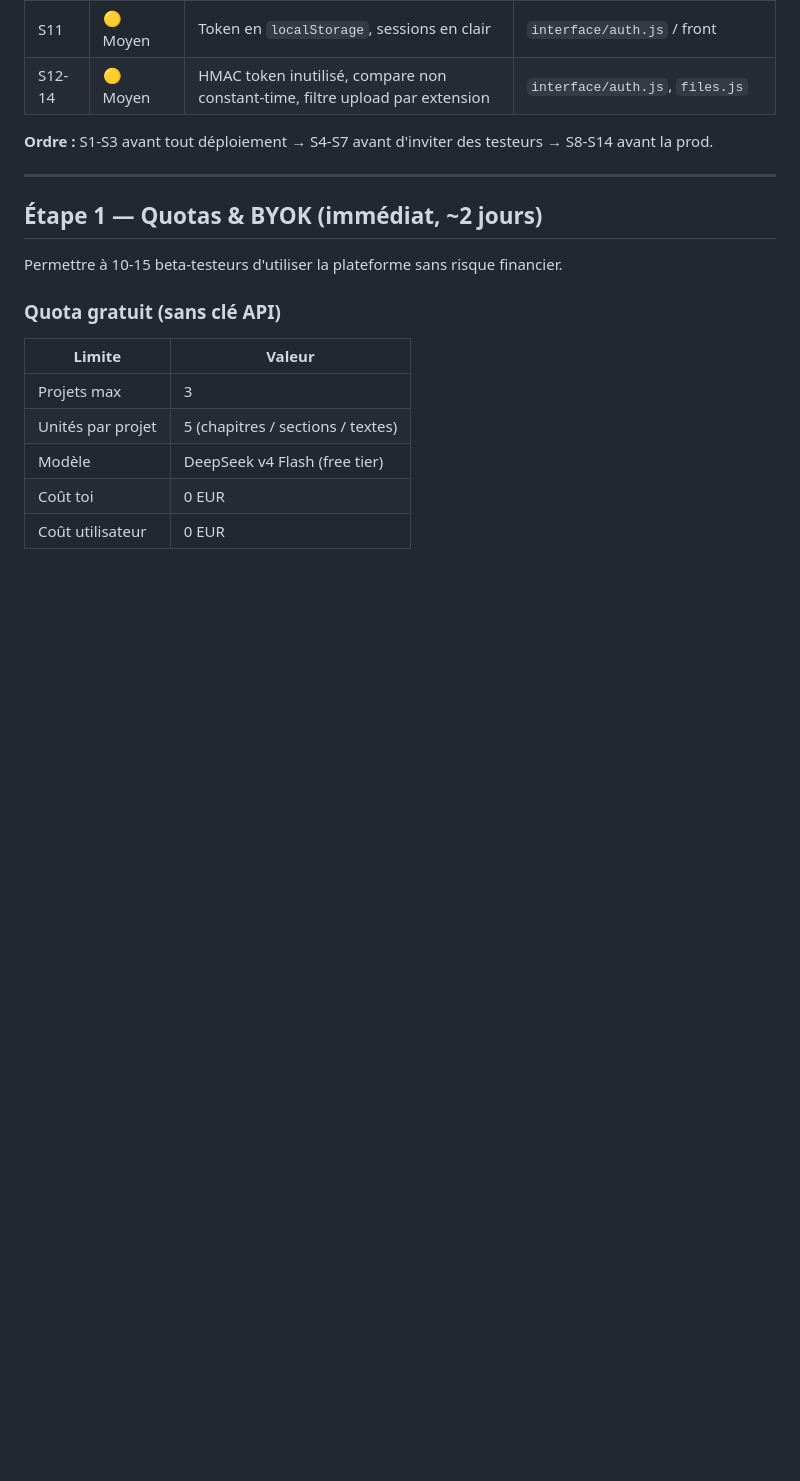
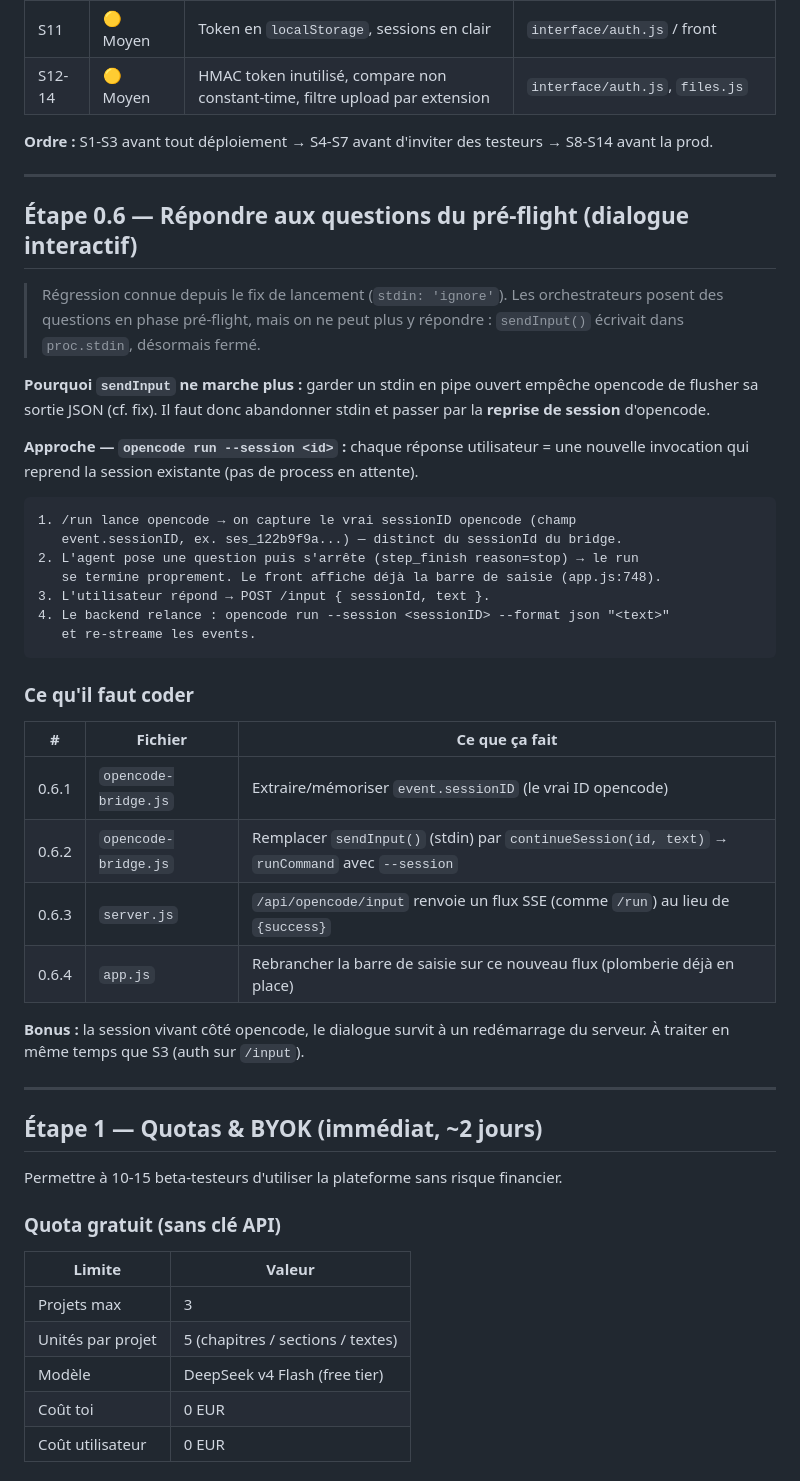
Before and after one commit to AnthonyMlns/AgentIA-Ecriture-Template, a Markdown page: ROADMAP.md, the part around the change. Drawn GitHub-style; blank space fills up the shorter version.

Commit message:
docs: roadmap etape 0.6 — dialogue interactif pre-flight
Documente la regression sendInput (suite au fix stdin:'ignore') et
l'approche de reprise de session opencode (--session) pour repondre aux
questions du pre-flight. Tableau des taches 0.6.1-0.6.4. A traiter avec S3.

Co-Authored-By: Claude Opus 4.8 <noreply@anthropic.com>

````diff
--- a/ROADMAP.md
+++ b/ROADMAP.md
@@ -60,6 +60,44 @@
 | S12-14 | 🟡 Moyen | HMAC token inutilisé, compare non constant-time, filtre upload par extension | `interface/auth.js`, `files.js` |
 
 **Ordre :** S1-S3 avant tout déploiement → S4-S7 avant d'inviter des testeurs → S8-S14 avant la prod.
+
+---
+
+## Étape 0.6 — Répondre aux questions du pré-flight (dialogue interactif)
+
+> Régression connue depuis le fix de lancement (`stdin: 'ignore'`). Les
+> orchestrateurs posent des questions en phase pré-flight, mais on ne peut plus
+> y répondre : `sendInput()` écrivait dans `proc.stdin`, désormais fermé.
+
+**Pourquoi `sendInput` ne marche plus :** garder un stdin en pipe ouvert empêche
+opencode de flusher sa sortie JSON (cf. fix). Il faut donc abandonner stdin et
+passer par la **reprise de session** d'opencode.
+
+**Approche — `opencode run --session <id>` :** chaque réponse utilisateur =
+une nouvelle invocation qui reprend la session existante (pas de process en
+attente).
+
+```
+1. /run lance opencode → on capture le vrai sessionID opencode (champ
+   event.sessionID, ex. ses_122b9f9a...) — distinct du sessionId du bridge.
+2. L'agent pose une question puis s'arrête (step_finish reason=stop) → le run
+   se termine proprement. Le front affiche déjà la barre de saisie (app.js:748).
+3. L'utilisateur répond → POST /input { sessionId, text }.
+4. Le backend relance : opencode run --session <sessionID> --format json "<text>"
+   et re-streame les events.
+```
+
+### Ce qu'il faut coder
+
+| # | Fichier | Ce que ça fait |
+|---|---|---|
+| 0.6.1 | `opencode-bridge.js` | Extraire/mémoriser `event.sessionID` (le vrai ID opencode) |
+| 0.6.2 | `opencode-bridge.js` | Remplacer `sendInput()` (stdin) par `continueSession(id, text)` → `runCommand` avec `--session` |
+| 0.6.3 | `server.js` | `/api/opencode/input` renvoie un flux SSE (comme `/run`) au lieu de `{success}` |
+| 0.6.4 | `app.js` | Rebrancher la barre de saisie sur ce nouveau flux (plomberie déjà en place) |
+
+**Bonus :** la session vivant côté opencode, le dialogue survit à un redémarrage
+du serveur. À traiter en même temps que S3 (auth sur `/input`).
 
 ---
 
````
